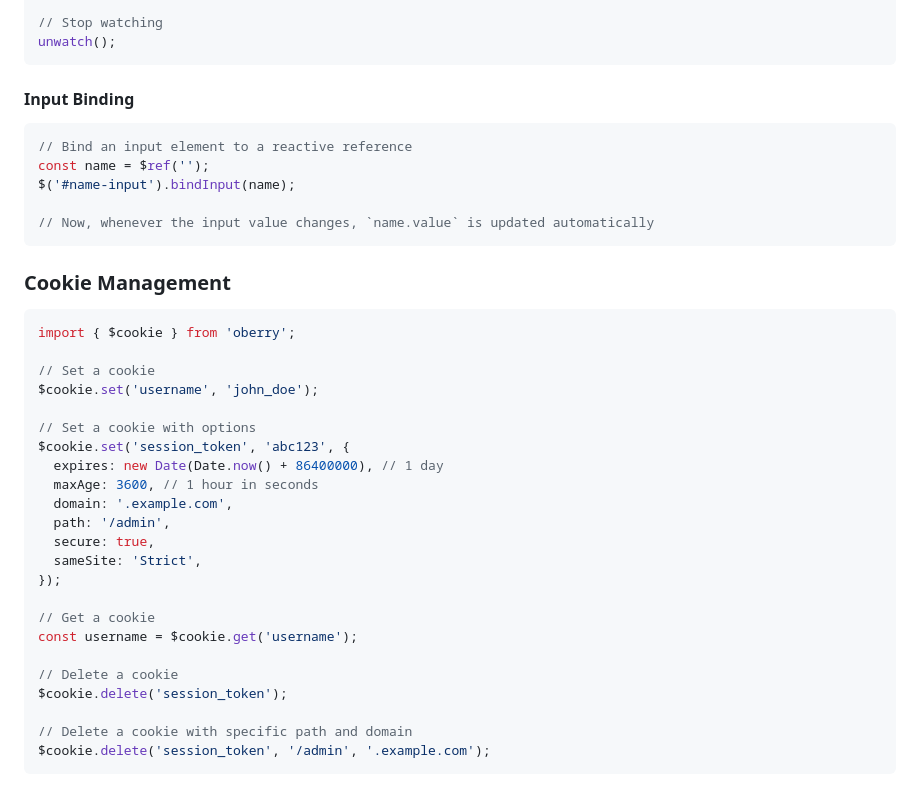
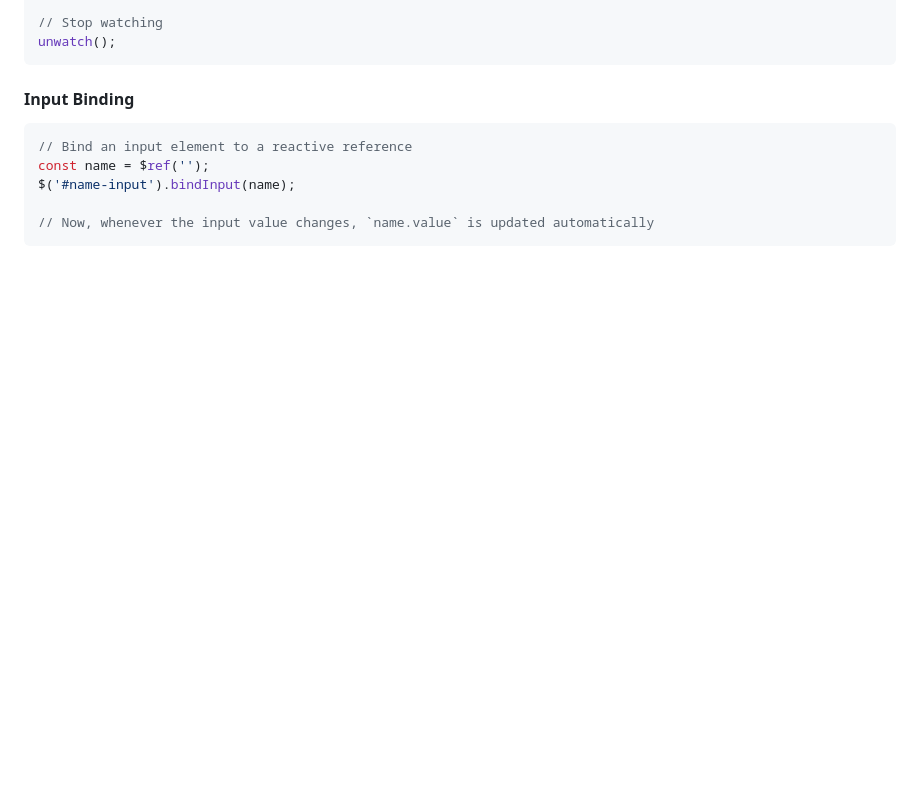
Before and after one commit to radeqq007/oBerry, a Markdown page: README.md, the part around the change. Drawn GitHub-style; blank space fills up the shorter version.

Commit message:
docs: update README.md

````diff
--- a/README.md
+++ b/README.md
@@ -277,31 +277,3 @@ $('#name-input').bindInput(name);
 
 // Now, whenever the input value changes, `name.value` is updated automatically
 ```
-
-### Cookie Management
-
-```js
-import { $cookie } from 'oberry';
-
-// Set a cookie
-$cookie.set('username', 'john_doe');
-
-// Set a cookie with options
-$cookie.set('session_token', 'abc123', {
-  expires: new Date(Date.now() + 86400000), // 1 day
-  maxAge: 3600, // 1 hour in seconds
-  domain: '.example.com',
-  path: '/admin',
-  secure: true,
-  sameSite: 'Strict',
-});
-
-// Get a cookie
-const username = $cookie.get('username');
-
-// Delete a cookie
-$cookie.delete('session_token');
-
-// Delete a cookie with specific path and domain
-$cookie.delete('session_token', '/admin', '.example.com');
-```
````
